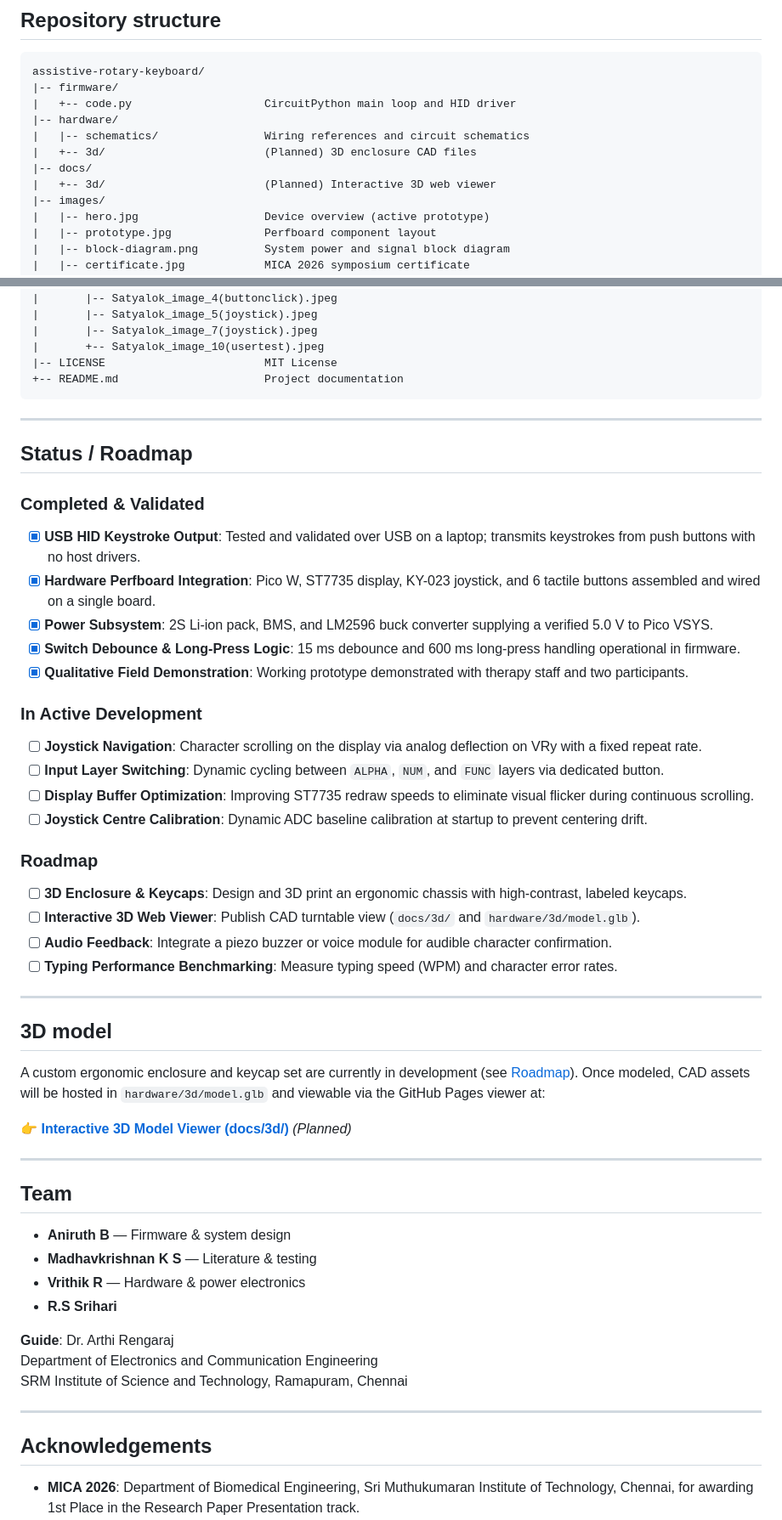
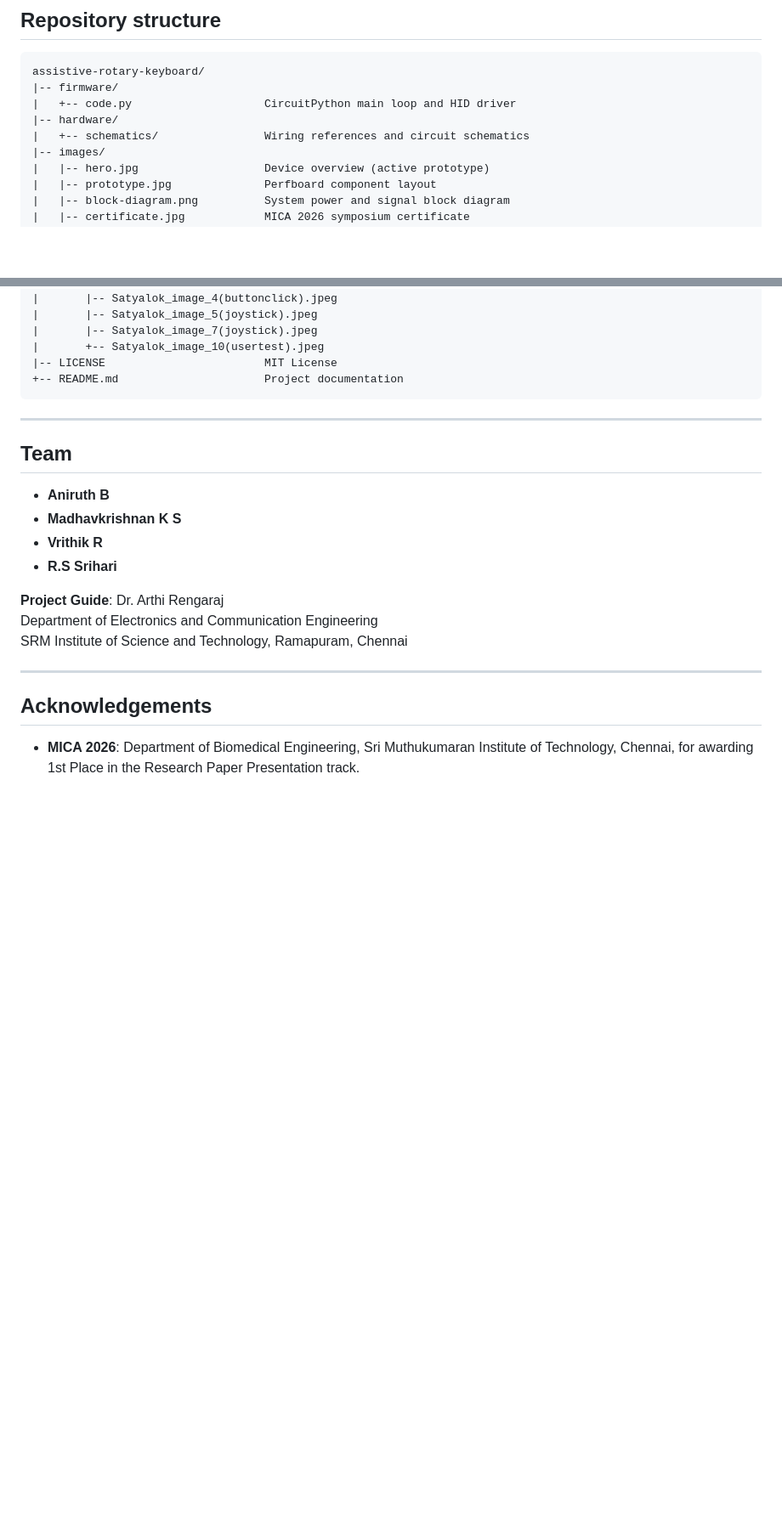
Before and after one commit to madhavkrishnanks/assistive-rotary-keyboard, a Markdown page: README.md, 2 parts joined by grey strips. Shown at 85% size. Rendered like a GitHub page; blank space fills up the shorter version.

```diff
--- a/README.md
+++ b/README.md
@@ -202,10 +193,7 @@ assistive-rotary-keyboard/
 |-- firmware/
 |   +-- code.py                    CircuitPython main loop and HID driver
 |-- hardware/
-|   |-- schematics/                Wiring references and circuit schematics
-|   +-- 3d/                        (Planned) 3D enclosure CAD files
-|-- docs/
-|   +-- 3d/                        (Planned) Interactive 3D web viewer
+|   +-- schematics/                Wiring references and circuit schematics
 |-- images/
 |   |-- hero.jpg                   Device overview (active prototype)
 |   |-- prototype.jpg              Perfboard component layout
@@ -227,45 +215,14 @@ assistive-rotary-keyboard/
 
 ---
 
-## Status / Roadmap
-
-### Completed & Validated
-- [x] **USB HID Keystroke Output**: Tested and validated over USB on a laptop; transmits keystrokes from push buttons with no host drivers.
-- [x] **Hardware Perfboard Integration**: Pico W, ST7735 display, KY-023 joystick, and 6 tactile buttons assembled and wired on a single board.
-- [x] **Power Subsystem**: 2S Li-ion pack, BMS, and LM2596 buck converter supplying a verified 5.0 V to Pico VSYS.
-- [x] **Switch Debounce & Long-Press Logic**: 15 ms debounce and 600 ms long-press handling operational in firmware.
-- [x] **Qualitative Field Demonstration**: Working prototype demonstrated with therapy staff and two participants.
-
-### In Active Development
-- [ ] **Joystick Navigation**: Character scrolling on the display via analog deflection on VRy with a fixed repeat rate.
-- [ ] **Input Layer Switching**: Dynamic cycling between `ALPHA`, `NUM`, and `FUNC` layers via dedicated button.
-- [ ] **Display Buffer Optimization**: Improving ST7735 redraw speeds to eliminate visual flicker during continuous scrolling.
-- [ ] **Joystick Centre Calibration**: Dynamic ADC baseline calibration at startup to prevent centering drift.
-
-### Roadmap
-- [ ] **3D Enclosure & Keycaps**: Design and 3D print an ergonomic chassis with high-contrast, labeled keycaps.
-- [ ] **Interactive 3D Web Viewer**: Publish CAD turntable view (`docs/3d/` and `hardware/3d/model.glb`).
-- [ ] **Audio Feedback**: Integrate a piezo buzzer or voice module for audible character confirmation.
-- [ ] **Typing Performance Benchmarking**: Measure typing speed (WPM) and character error rates.
-
----
-
-## 3D model
-
-A custom ergonomic enclosure and keycap set are currently in development (see [Roadmap](#status--roadmap)). Once modeled, CAD assets will be hosted in `hardware/3d/model.glb` and viewable via the GitHub Pages viewer at:
-
-👉 **[Interactive 3D Model Viewer (docs/3d/)](docs/3d/)** *(Planned)*
-
----
-
 ## Team
 
-- **Aniruth B** — Firmware & system design
-- **Madhavkrishnan K S** — Literature & testing
-- **Vrithik R** — Hardware & power electronics
+- **Aniruth B**
+- **Madhavkrishnan K S**
+- **Vrithik R**
 - **R.S Srihari**
 
-**Guide**: Dr. Arthi Rengaraj
+**Project Guide**: Dr. Arthi Rengaraj
 Department of Electronics and Communication Engineering
 SRM Institute of Science and Technology, Ramapuram, Chennai
 
```
Also changed, not shown: other parts of README.md (+4 -13 lines), images/hero.jpg, images/user_testing/Cheshire_6(user).jpeg, images/user_testing/Cheshire_buttons_3(ok).jpeg, 1 other file.
